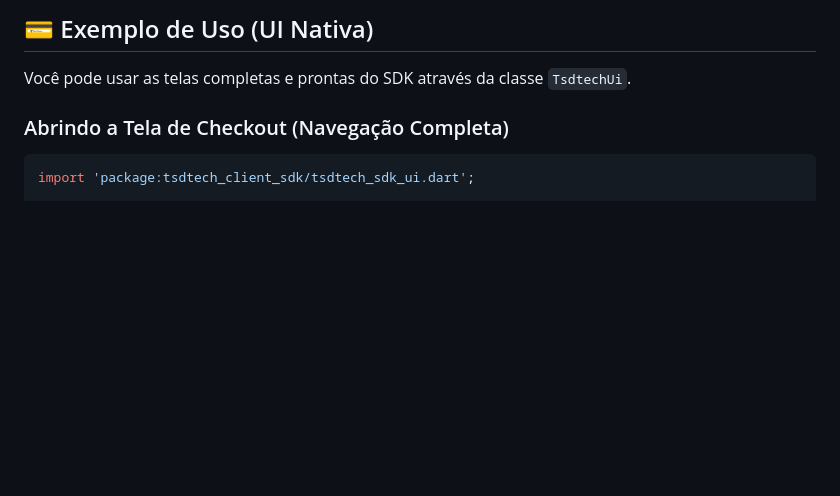
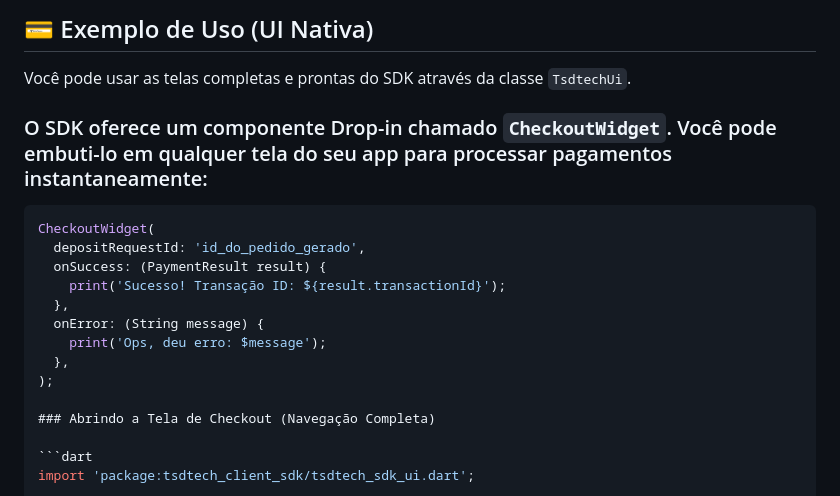
Before and after one commit to TSDTech/tsdtech-sdk-client, a Markdown page: README.md, the part around the change. GitHub-like rendering; blank space fills up the shorter version.

Commit message:
fix: added example checkoutWidget

````diff
--- a/README.md
+++ b/README.md
@@ -48,6 +48,19 @@ void main() {
 ## 💳 Exemplo de Uso (UI Nativa)
 
 Você pode usar as telas completas e prontas do SDK através da classe `TsdtechUi`.
+
+### O SDK oferece um componente Drop-in chamado `CheckoutWidget`. Você pode embuti-lo em qualquer tela do seu app para processar pagamentos instantaneamente:
+
+```dart
+CheckoutWidget(
+  depositRequestId: 'id_do_pedido_gerado',
+  onSuccess: (PaymentResult result) {
+    print('Sucesso! Transação ID: ${result.transactionId}');
+  },
+  onError: (String message) {
+    print('Ops, deu erro: $message');
+  },
+);
 
 ### Abrindo a Tela de Checkout (Navegação Completa)
 
````
